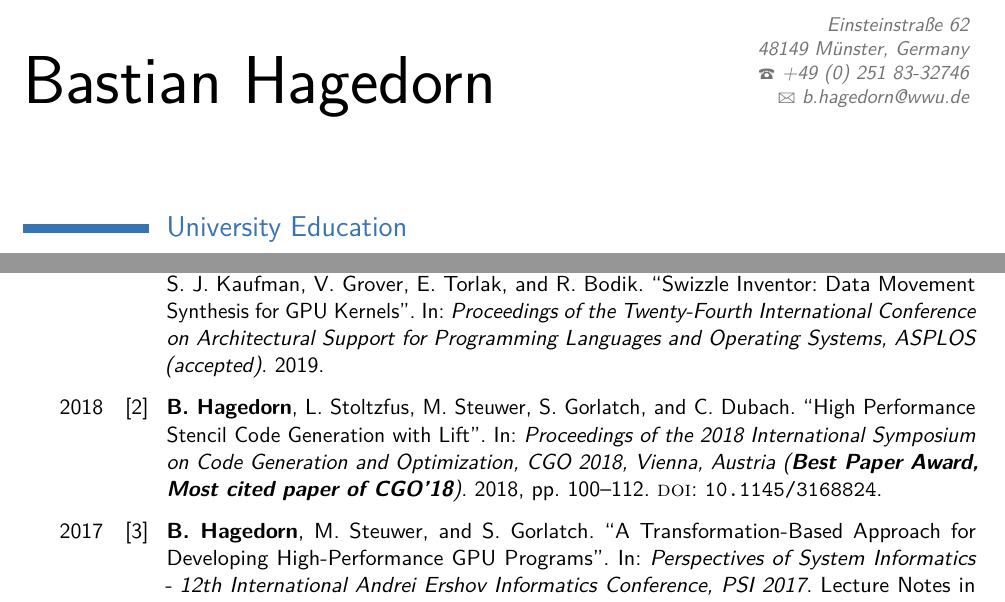
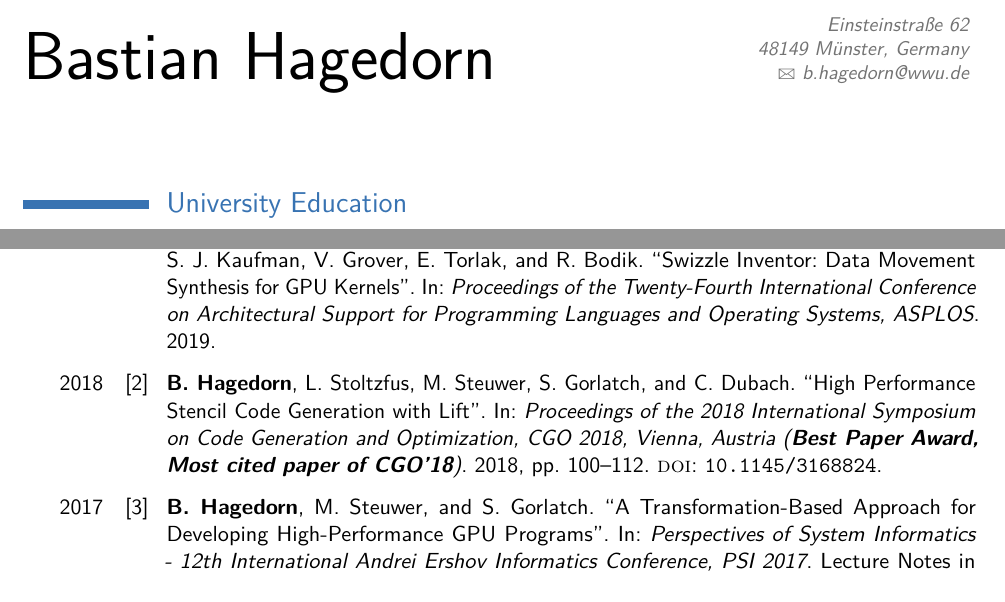
Before and after one commit to bastianhagedorn/cv, a LaTeX CV (hagedorn_cv.tex, which reads publications.bib): two parts of pages 1 and 2 of 5, joined at a grey line, cut so that both start at the same text. Compiled offline with pdfLaTeX.

Commit message:
remove phone number, remove accepted from asplos paper

```diff
--- a/hagedorn_cv.tex
+++ b/hagedorn_cv.tex
@@ -24,7 +24,7 @@
 \firstname{Bastian}
 \familyname{Hagedorn}
 \address{Einsteinstraße 62}{48149 Münster, Germany}
-\phone[fixed]{+49~(0)~251~83-32746}
+%\phone[fixed]{+49~(0)~251~83-32746}
 \email{b.hagedorn@wwu.de}
 
 \usepackage[style=numeric-verb,
--- a/publications.bib
+++ b/publications.bib
@@ -26,7 +26,7 @@
               },
   title     = {{Swizzle} Inventor: Data Movement Synthesis for {GPU} Kernels},
   booktitle = {Proceedings of the Twenty-Fourth International Conference on Architectural
-               Support for Programming Languages and Operating Systems, {ASPLOS} (accepted)},
+               Support for Programming Languages and Operating Systems, {ASPLOS}},
   year      = {2019},
 }
 
```
Also changed, not shown: hagedorn_cv.pdf.
